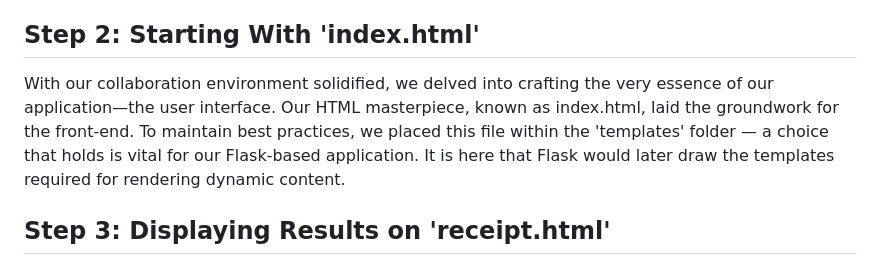
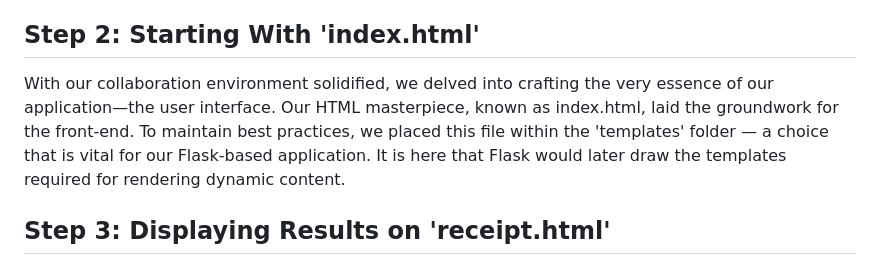
Before and after one commit to niazkhan0731/Fastfood-Menu-Project, a Markdown page: README.md, the part around the change. Drawn GitHub-style.

```diff
--- a/README.md
+++ b/README.md
@@ -18,7 +18,7 @@ Our journey began with a strategic act: establishing the project's heartbeat on
 
 ## Step 2: Starting With 'index.html'
 
-With our collaboration environment solidified, we delved into crafting the very essence of our application—the user interface. Our HTML masterpiece, known as index.html, laid the groundwork for the front-end. To maintain best practices, we placed this file within the 'templates' folder — a choice that holds is vital for our Flask-based application. It is here that Flask would later draw the templates required for rendering dynamic content.
+With our collaboration environment solidified, we delved into crafting the very essence of our application—the user interface. Our HTML masterpiece, known as index.html, laid the groundwork for the front-end. To maintain best practices, we placed this file within the 'templates' folder — a choice that is vital for our Flask-based application. It is here that Flask would later draw the templates required for rendering dynamic content.
 
 ## Step 3: Displaying Results on 'receipt.html'
 
```
